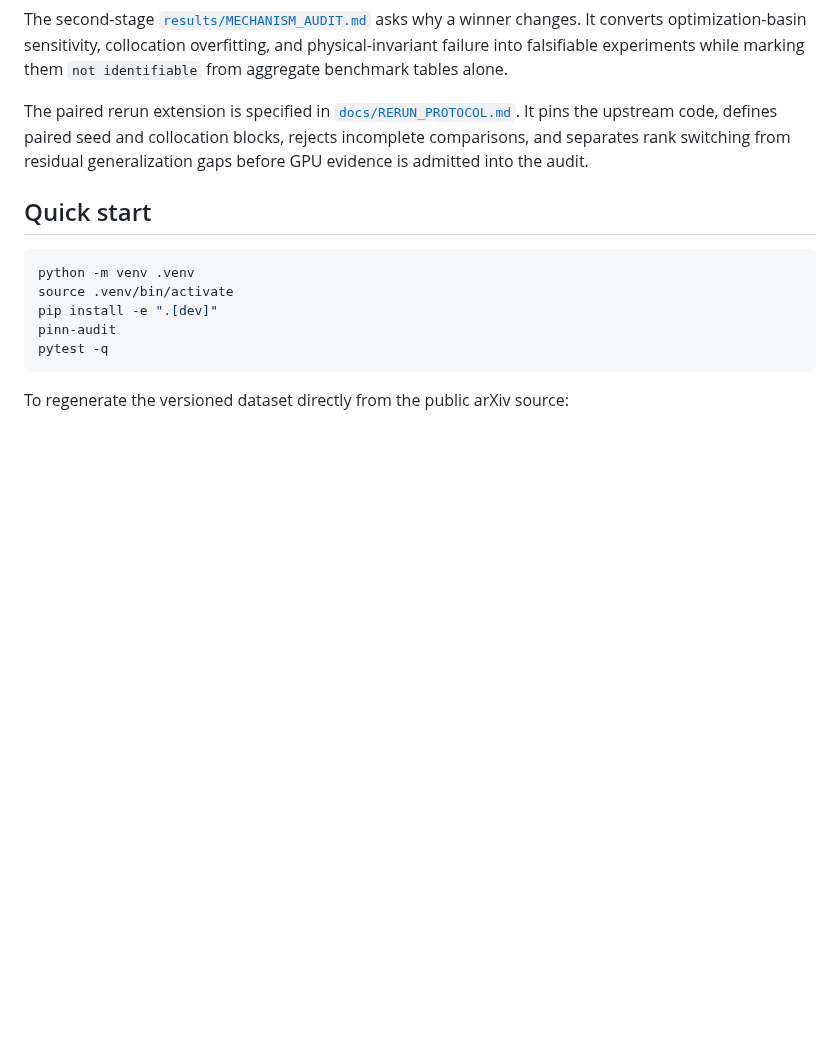
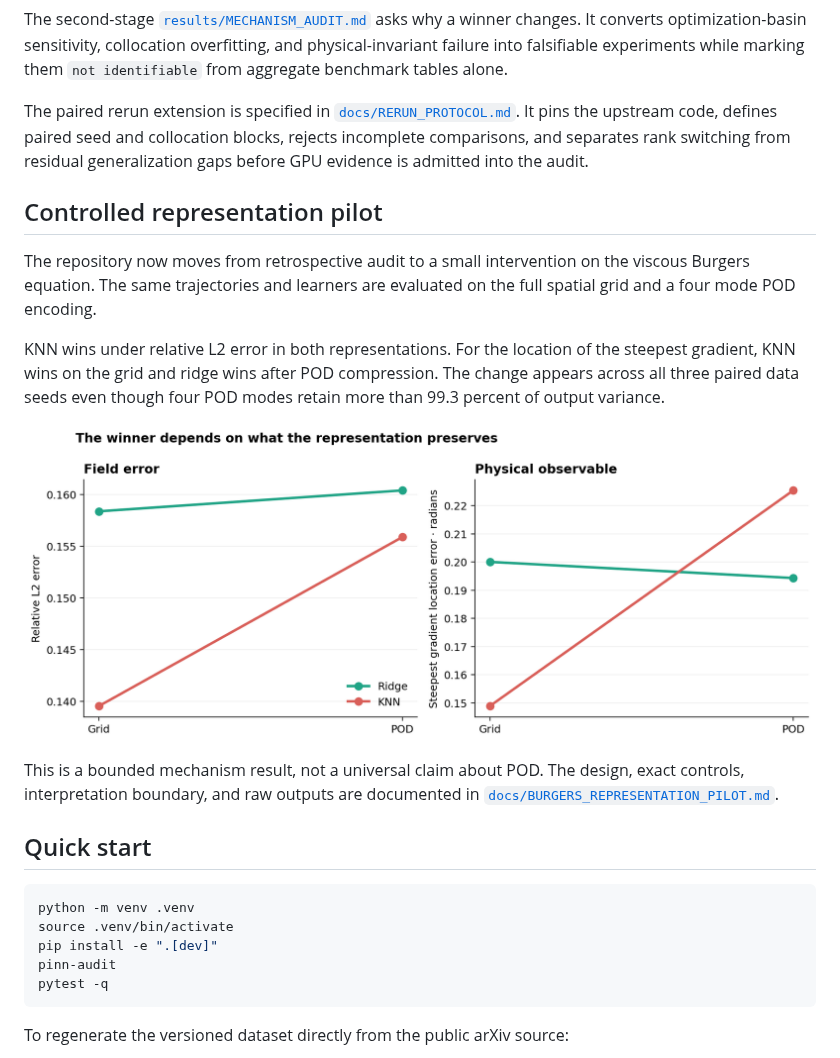
Before and after one commit to sinemsalvaersoy/when-the-winner-changes, a Markdown page: README.md, the part around the change. GitHub-like rendering; pictures changed too: results/burgers_representation_reversal.png (added); blank space fills up the shorter version.

Commit message:
Add controlled Burgers representation pilot

````diff
--- a/README.md
+++ b/README.md
@@ -50,6 +50,16 @@ The second-stage [`results/MECHANISM_AUDIT.md`](results/MECHANISM_AUDIT.md) asks
 
 The paired rerun extension is specified in [`docs/RERUN_PROTOCOL.md`](docs/RERUN_PROTOCOL.md). It pins the upstream code, defines paired seed and collocation blocks, rejects incomplete comparisons, and separates rank switching from residual generalization gaps before GPU evidence is admitted into the audit.
 
+## Controlled representation pilot
+
+The repository now moves from retrospective audit to a small intervention on the viscous Burgers equation. The same trajectories and learners are evaluated on the full spatial grid and a four mode POD encoding.
+
+KNN wins under relative L2 error in both representations. For the location of the steepest gradient, KNN wins on the grid and ridge wins after POD compression. The change appears across all three paired data seeds even though four POD modes retain more than 99.3 percent of output variance.
+
+![Burgers representation reversal](results/burgers_representation_reversal.png)
+
+This is a bounded mechanism result, not a universal claim about POD. The design, exact controls, interpretation boundary, and raw outputs are documented in [`docs/BURGERS_REPRESENTATION_PILOT.md`](docs/BURGERS_REPRESENTATION_PILOT.md).
+
 ## Quick start
 
 ```bash
````
Also changed, not shown: docs/BURGERS_REPRESENTATION_PILOT.md (added, +50 -0 lines), 6 other files.
